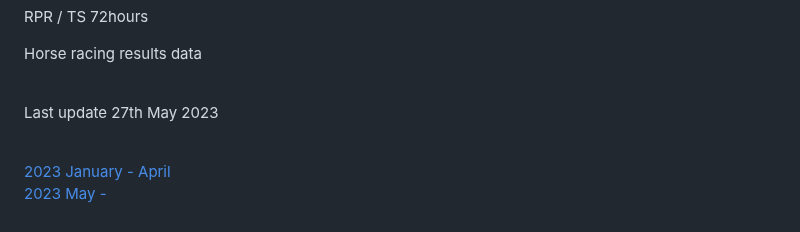
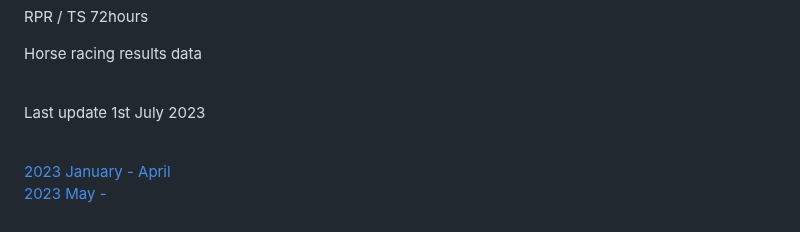
Before and after one commit to tastethewhip/tastethewhip.github.io, a Markdown page: README.md, the part around the change. GitHub-like rendering.

```diff
--- a/README.md
+++ b/README.md
@@ -8,7 +8,7 @@ RPR / TS 72hours<br>
 
 Horse racing results data<br><br>
 
-Last update 27th May 2023 <br><br>
+Last update 1st July 2023 <br><br>
 
 <a href = https://tastethewhip.github.io/2023_part_i.html>2023 January - April</a><br>
 <a href = https://tastethewhip.github.io/2023_part_ii.html>2023 May - </a><br><br>
```
